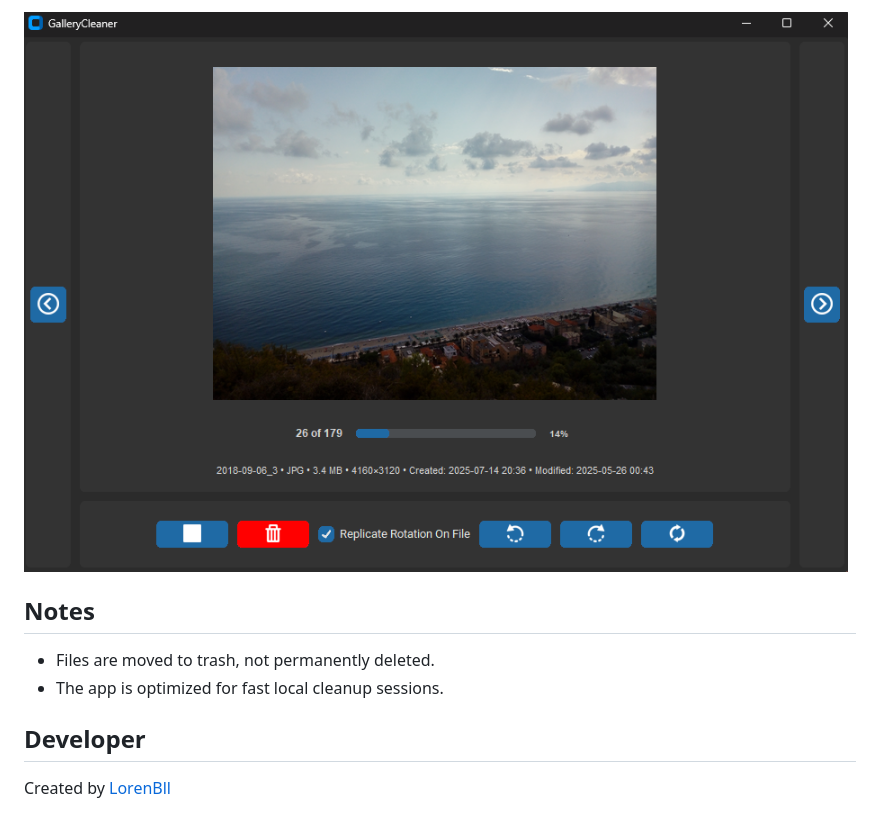
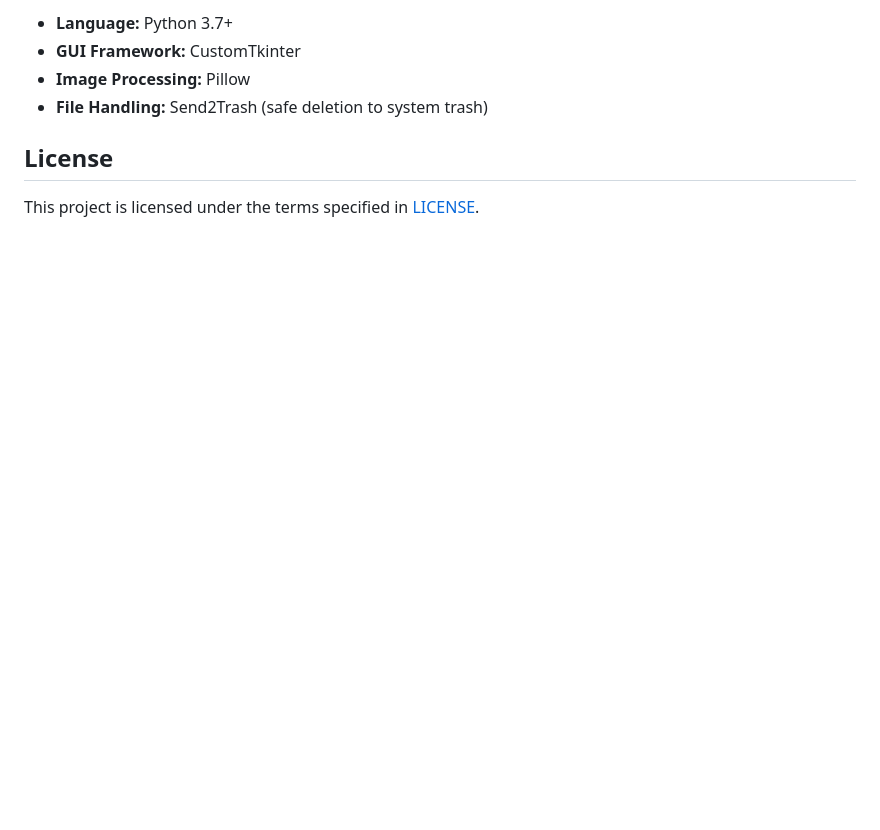
Before and after one commit to LorenBll/GalleryCleaner, a Markdown page: README.md, the part around one of its changes. Rendered like a GitHub page; blank space fills up the shorter version.

```diff
--- a/README.md
+++ b/README.md
@@ -145,11 +145,9 @@ The setup script creates `.venv` and installs dependencies from `requirements.tx
 
-![GalleryCleaner Interface](docs/images/screenshot.png)
+- **Language:** Python 3.7+
+- **GUI Framework:** CustomTkinter
+- **Image Processing:** Pillow
+- **File Handling:** Send2Trash (safe deletion to system trash)
 
-## Notes
+## License
 
-- Files are moved to trash, not permanently deleted.
-- The app is optimized for fast local cleanup sessions.
-
-## Developer
-
-Created by [LorenBll](https://github.com/LorenBll)
+This project is licensed under the terms specified in [LICENSE](LICENSE).
```
Also changed, not shown: other parts of README.md (+73 -73 lines).
